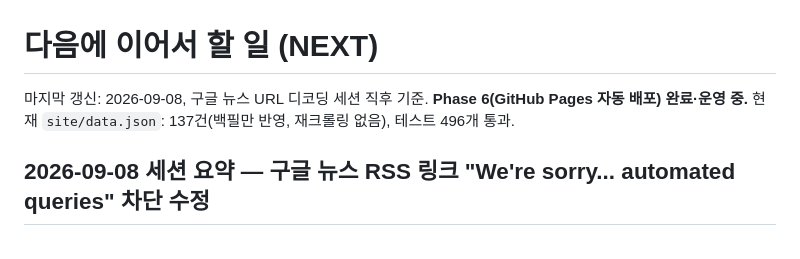
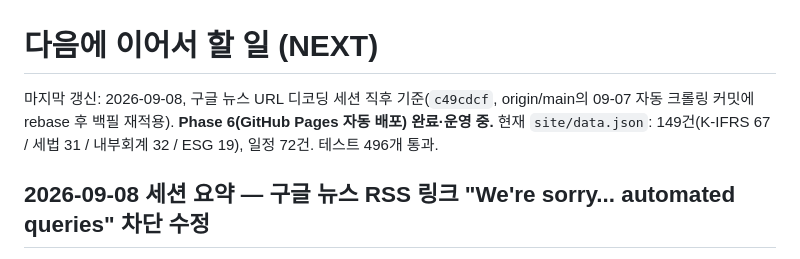
Before and after one commit to attaboy77/policy-watch, a Markdown page: docs/NEXT.md, the part around the change. Rendered like a GitHub page.

Commit message:
docs: NEXT.md 항목 수 수정 (rebase 후 실제 값 반영)
Co-Authored-By: Claude Sonnet 5 <noreply@anthropic.com>
Claude-Session: https://claude.ai/code/session_013AMfnBXxcn79vrhnyesEnK

```diff
--- a/docs/NEXT.md
+++ b/docs/NEXT.md
@@ -1,7 +1,7 @@
 # 다음에 이어서 할 일 (NEXT)
 
-마지막 갱신: 2026-09-08, 구글 뉴스 URL 디코딩 세션 직후 기준. **Phase 6(GitHub Pages 자동 배포) 완료·운영 중.**
-현재 `site/data.json`: 137건(백필만 반영, 재크롤링 없음), 테스트 496개 통과.
+마지막 갱신: 2026-09-08, 구글 뉴스 URL 디코딩 세션 직후 기준(`c49cdcf`, origin/main의 09-07 자동 크롤링 커밋에 rebase 후 백필 재적용). **Phase 6(GitHub Pages 자동 배포) 완료·운영 중.**
+현재 `site/data.json`: 149건(K-IFRS 67 / 세법 31 / 내부회계 32 / ESG 19), 일정 72건. 테스트 496개 통과.
 
 ## 2026-09-08 세션 요약 — 구글 뉴스 RSS 링크 "We're sorry... automated queries" 차단 수정
 
```
